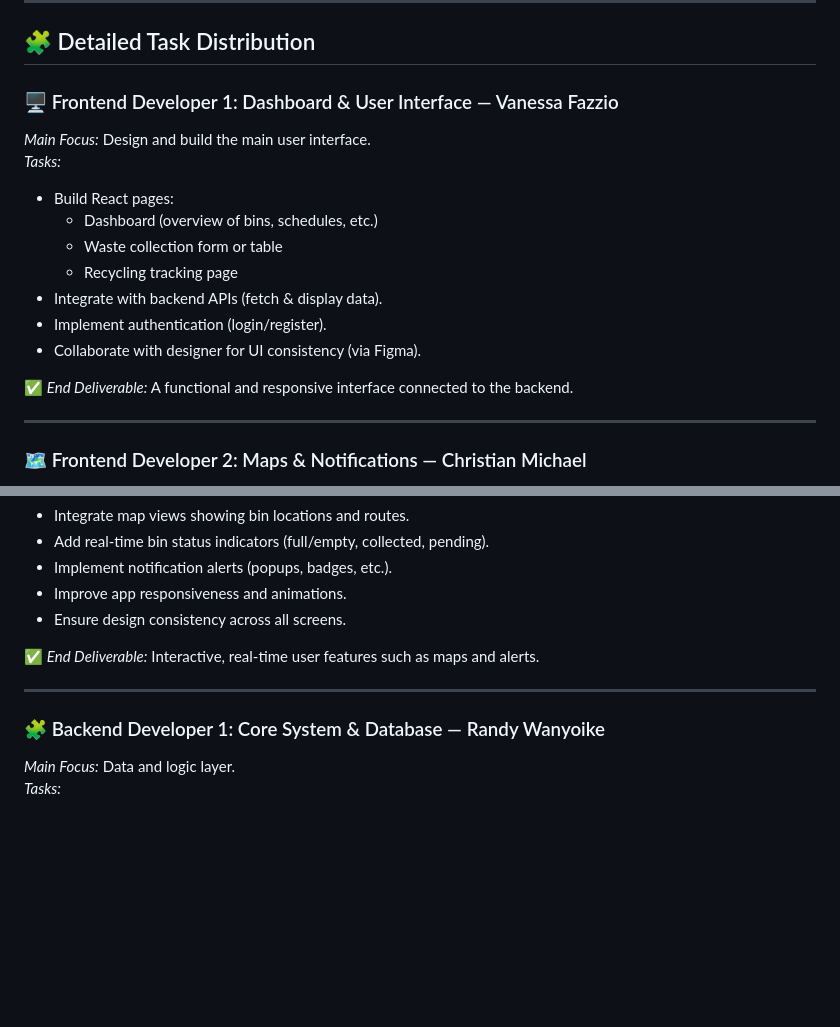
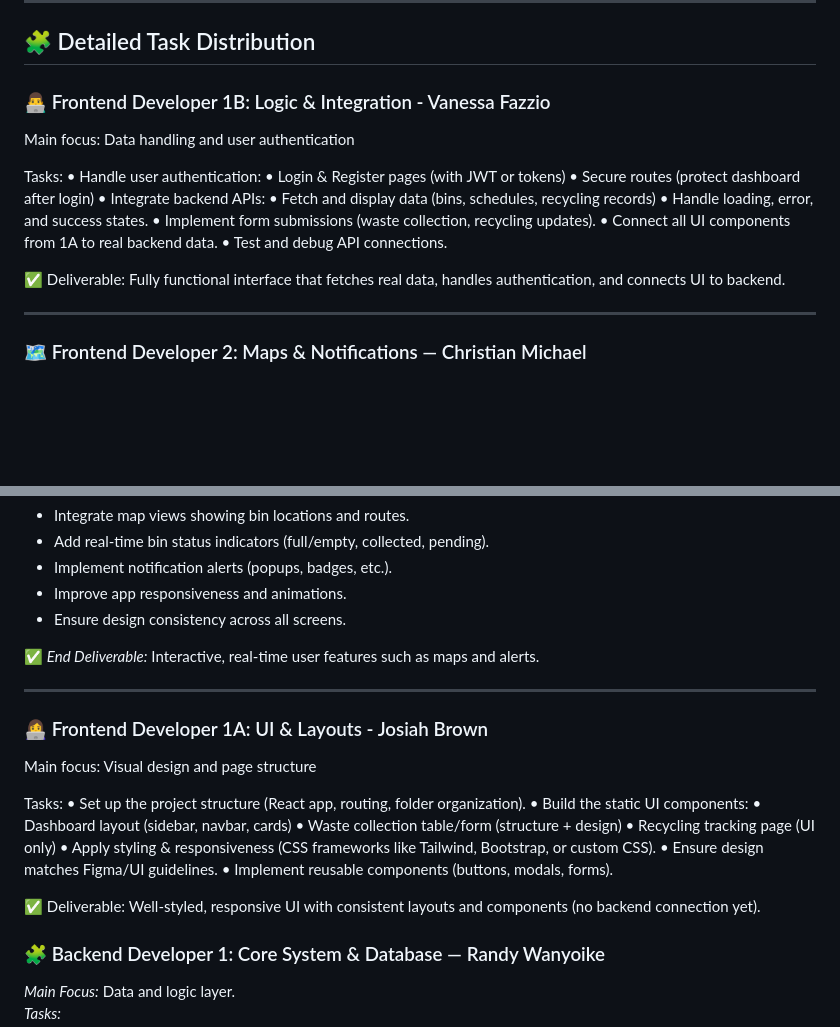
Before and after one commit to Vanessa-Fazzio/TakaTrack, a Markdown page: README.md, 2 parts joined by grey strips. Drawn GitHub-style; blank space fills up the shorter version.

Commit message:
Revise frontend developer roles and tasks in README
Updated roles and responsibilities for frontend developers, including focus areas and tasks. Enhanced clarity on deliverables for each developer.

```diff
--- a/README.md
+++ b/README.md
@@ -44,19 +44,23 @@ The platform automates key processes such as *scheduling, **GPS tracking, **noti
 
 ## 🧩 Detailed Task Distribution
 
-### 🖥️ Frontend Developer 1: Dashboard & User Interface — Vanessa Fazzio
+### 👨‍💻 Frontend Developer 1B: Logic & Integration - Vanessa Fazzio
 
-*Main Focus:* Design and build the main user interface.
-*Tasks:*
-- Build React pages:
-  - Dashboard (overview of bins, schedules, etc.)
-  - Waste collection form or table
-  - Recycling tracking page
-- Integrate with backend APIs (fetch & display data).
-- Implement authentication (login/register).
-- Collaborate with designer for UI consistency (via Figma).
+Main focus: Data handling and user authentication
 
-✅ *End Deliverable:* A functional and responsive interface connected to the backend.
+Tasks:
+	•	Handle user authentication:
+	•	Login & Register pages (with JWT or tokens)
+	•	Secure routes (protect dashboard after login)
+	•	Integrate backend APIs:
+	•	Fetch and display data (bins, schedules, recycling records)
+	•	Handle loading, error, and success states.
+	•	Implement form submissions (waste collection, recycling updates).
+	•	Connect all UI components from 1A to real backend data.
+	•	Test and debug API connections.
+
+✅ Deliverable: Fully functional interface that fetches real data, handles authentication, and connects UI to backend.
+
 
 ---
 
@@ -73,6 +77,26 @@ The platform automates key processes such as *scheduling, **GPS tracking, **noti
 ✅ *End Deliverable:* Interactive, real-time user features such as maps and alerts.
 
 ---
+
+### 👩‍💻 Frontend Developer 1A: UI & Layouts - Josiah Brown
+
+Main focus: Visual design and page structure
+
+Tasks:
+	•	Set up the project structure (React app, routing, folder organization).
+	•	Build the static UI components:
+	•	Dashboard layout (sidebar, navbar, cards)
+	•	Waste collection table/form (structure + design)
+	•	Recycling tracking page (UI only)
+	•	Apply styling & responsiveness (CSS frameworks like Tailwind, Bootstrap, or custom CSS).
+	•	Ensure design matches Figma/UI guidelines.
+	•	Implement reusable components (buttons, modals, forms).
+
+✅ Deliverable: Well-styled, responsive UI with consistent layouts and components (no backend connection yet).
+
+
+
+
 
 ### 🧩 Backend Developer 1: Core System & Database — Randy Wanyoike
 
```
